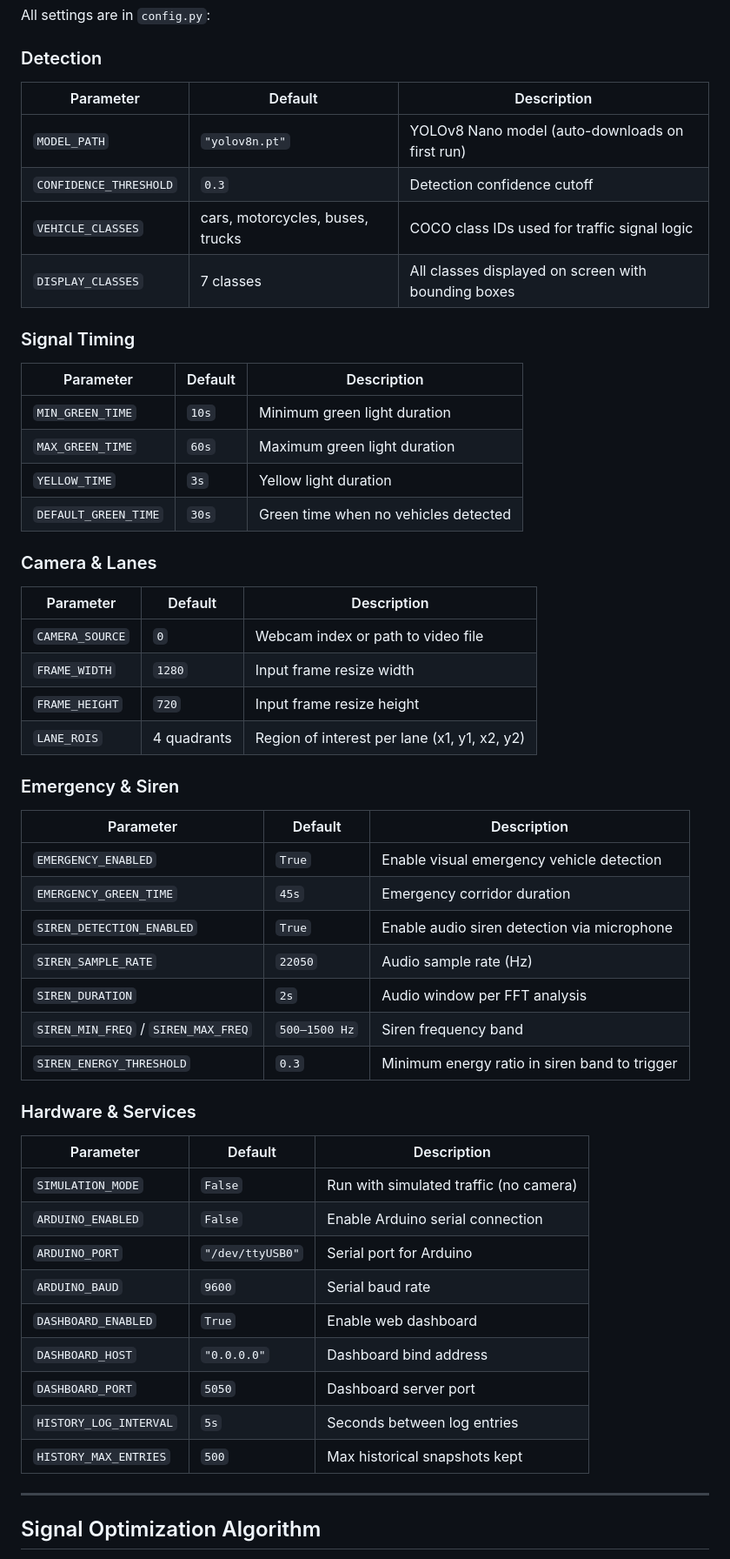
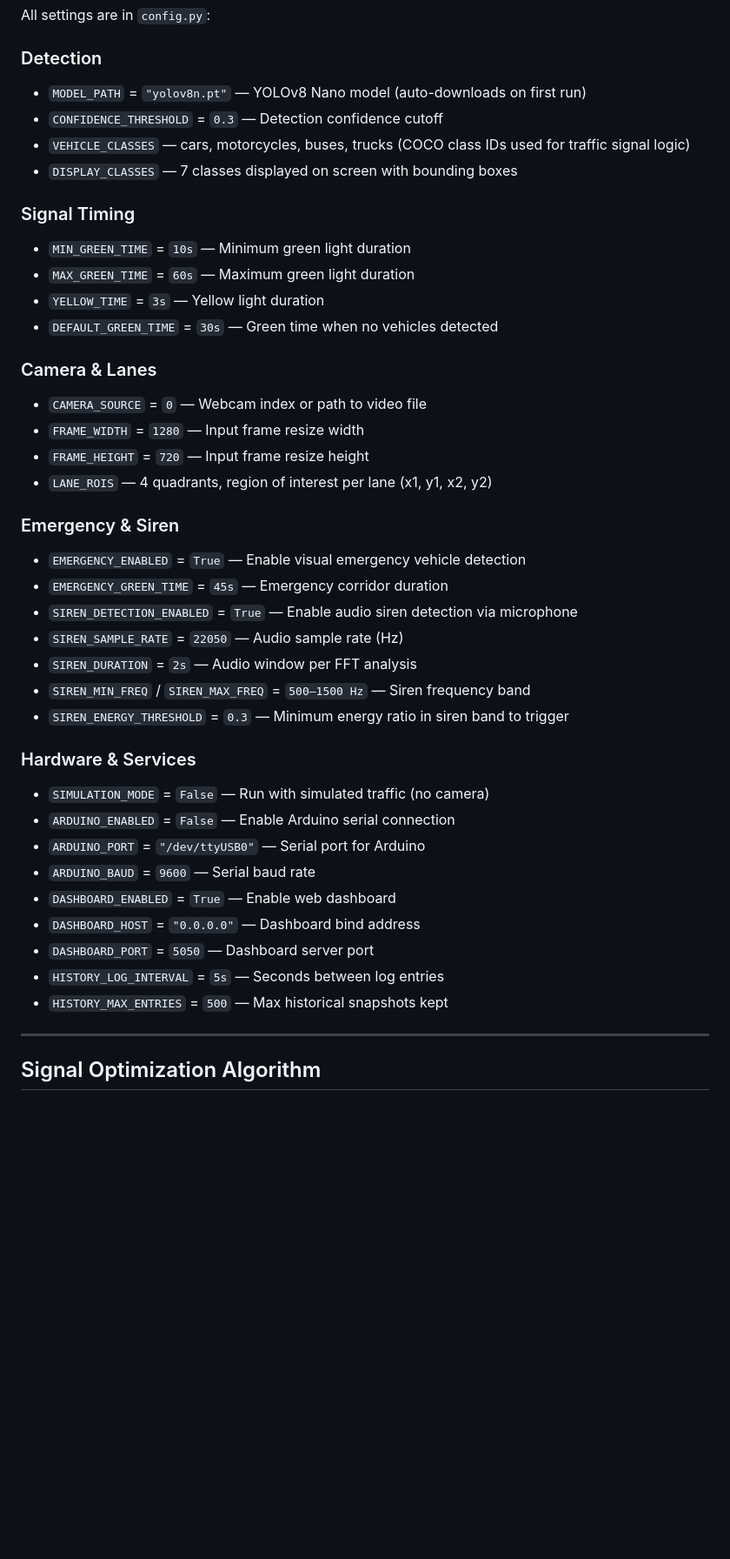
Before and after one commit to dexpruthvi/TrafficProject, a Markdown page: README.md, the part around one of its changes. Shown at 87% size. Rendered like a GitHub page; blank space fills up the shorter version.

Commit message:
Rewrite README: replace tables with bullet-point lists

```diff
--- a/README.md
+++ b/README.md
@@ -178,56 +176,46 @@ All settings are in `config.py`:
 
 ### Detection
 
-| Parameter | Default | Description |
-|-----------|---------|-------------|
-| `MODEL_PATH` | `"yolov8n.pt"` | YOLOv8 Nano model (auto-downloads on first run) |
-| `CONFIDENCE_THRESHOLD` | `0.3` | Detection confidence cutoff |
-| `VEHICLE_CLASSES` | cars, motorcycles, buses, trucks | COCO class IDs used for traffic signal logic |
-| `DISPLAY_CLASSES` | 7 classes | All classes displayed on screen with bounding boxes |
+- `MODEL_PATH` = `"yolov8n.pt"` — YOLOv8 Nano model (auto-downloads on first run)
+- `CONFIDENCE_THRESHOLD` = `0.3` — Detection confidence cutoff
+- `VEHICLE_CLASSES` — cars, motorcycles, buses, trucks (COCO class IDs used for traffic signal logic)
+- `DISPLAY_CLASSES` — 7 classes displayed on screen with bounding boxes
 
 ### Signal Timing
 
-| Parameter | Default | Description |
-|-----------|---------|-------------|
-| `MIN_GREEN_TIME` | `10s` | Minimum green light duration |
-| `MAX_GREEN_TIME` | `60s` | Maximum green light duration |
-| `YELLOW_TIME` | `3s` | Yellow light duration |
-| `DEFAULT_GREEN_TIME` | `30s` | Green time when no vehicles detected |
+- `MIN_GREEN_TIME` = `10s` — Minimum green light duration
+- `MAX_GREEN_TIME` = `60s` — Maximum green light duration
+- `YELLOW_TIME` = `3s` — Yellow light duration
+- `DEFAULT_GREEN_TIME` = `30s` — Green time when no vehicles detected
 
 ### Camera & Lanes
 
-| Parameter | Default | Description |
-|-----------|---------|-------------|
-| `CAMERA_SOURCE` | `0` | Webcam index or path to video file |
-| `FRAME_WIDTH` | `1280` | Input frame resize width |
-| `FRAME_HEIGHT` | `720` | Input frame resize height |
-| `LANE_ROIS` | 4 quadrants | Region of interest per lane (x1, y1, x2, y2) |
+- `CAMERA_SOURCE` = `0` — Webcam index or path to video file
+- `FRAME_WIDTH` = `1280` — Input frame resize width
+- `FRAME_HEIGHT` = `720` — Input frame resize height
+- `LANE_ROIS` — 4 quadrants, region of interest per lane (x1, y1, x2, y2)
 
 ### Emergency & Siren
 
-| Parameter | Default | Description |
-|-----------|---------|-------------|
-| `EMERGENCY_ENABLED` | `True` | Enable visual emergency vehicle detection |
-| `EMERGENCY_GREEN_TIME` | `45s` | Emergency corridor duration |
-| `SIREN_DETECTION_ENABLED` | `True` | Enable audio siren detection via microphone |
-| `SIREN_SAMPLE_RATE` | `22050` | Audio sample rate (Hz) |
-| `SIREN_DURATION` | `2s` | Audio window per FFT analysis |
-| `SIREN_MIN_FREQ` / `SIREN_MAX_FREQ` | `500–1500 Hz` | Siren frequency band |
-| `SIREN_ENERGY_THRESHOLD` | `0.3` | Minimum energy ratio in siren band to trigger |
+- `EMERGENCY_ENABLED` = `True` — Enable visual emergency vehicle detection
+- `EMERGENCY_GREEN_TIME` = `45s` — Emergency corridor duration
+- `SIREN_DETECTION_ENABLED` = `True` — Enable audio siren detection via microphone
+- `SIREN_SAMPLE_RATE` = `22050` — Audio sample rate (Hz)
+- `SIREN_DURATION` = `2s` — Audio window per FFT analysis
+- `SIREN_MIN_FREQ` / `SIREN_MAX_FREQ` = `500–1500 Hz` — Siren frequency band
+- `SIREN_ENERGY_THRESHOLD` = `0.3` — Minimum energy ratio in siren band to trigger
 
 ### Hardware & Services
 
-| Parameter | Default | Description |
-|-----------|---------|-------------|
-| `SIMULATION_MODE` | `False` | Run with simulated traffic (no camera) |
-| `ARDUINO_ENABLED` | `False` | Enable Arduino serial connection |
-| `ARDUINO_PORT` | `"/dev/ttyUSB0"` | Serial port for Arduino |
-| `ARDUINO_BAUD` | `9600` | Serial baud rate |
-| `DASHBOARD_ENABLED` | `True` | Enable web dashboard |
-| `DASHBOARD_HOST` | `"0.0.0.0"` | Dashboard bind address |
-| `DASHBOARD_PORT` | `5050` | Dashboard server port |
-| `HISTORY_LOG_INTERVAL` | `5s` | Seconds between log entries |
-| `HISTORY_MAX_ENTRIES` | `500` | Max historical snapshots kept |
+- `SIMULATION_MODE` = `False` — Run with simulated traffic (no camera)
+- `ARDUINO_ENABLED` = `False` — Enable Arduino serial connection
+- `ARDUINO_PORT` = `"/dev/ttyUSB0"` — Serial port for Arduino
+- `ARDUINO_BAUD` = `9600` — Serial baud rate
+- `DASHBOARD_ENABLED` = `True` — Enable web dashboard
+- `DASHBOARD_HOST` = `"0.0.0.0"` — Dashboard bind address
+- `DASHBOARD_PORT` = `5050` — Dashboard server port
+- `HISTORY_LOG_INTERVAL` = `5s` — Seconds between log entries
+- `HISTORY_MAX_ENTRIES` = `500` — Max historical snapshots kept
 
 ---
 
```
Also changed, not shown: other parts of README.md (+18 -26 lines).
